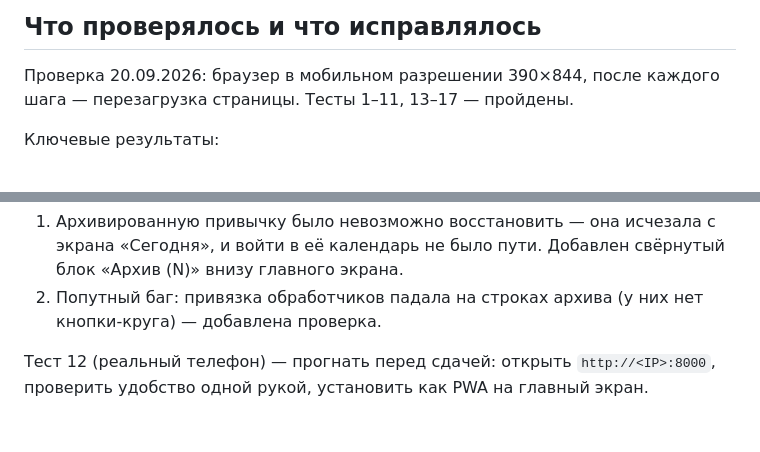
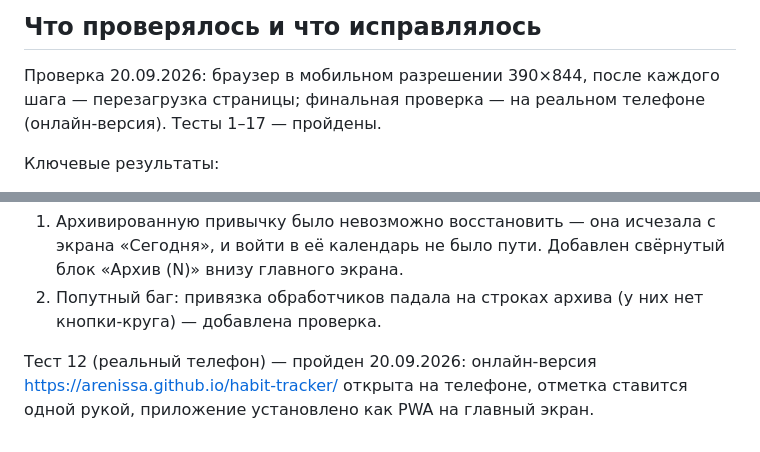
Before and after one commit to arenissa/habit-tracker, a Markdown page: docs/test-cases.md, 2 parts joined by grey strips. GitHub-like rendering.

Commit message:
docs: тест 12 пройден на реальном телефоне

```diff
--- a/docs/test-cases.md
+++ b/docs/test-cases.md
@@ -25,7 +25,8 @@
 ## Что проверялось и что исправлялось
 
 Проверка 20.09.2026: браузер в мобильном разрешении 390×844, после каждого шага —
-перезагрузка страницы. Тесты 1–11, 13–17 — пройдены.
+перезагрузка страницы; финальная проверка — на реальном телефоне (онлайн-версия).
+Тесты 1–17 — пройдены.
 
 Ключевые результаты:
 - тест 3 (перезагрузка): отметка и серия на месте, дата отметки в localStorage —
@@ -48,5 +49,6 @@
 2. Попутный баг: привязка обработчиков падала на строках архива (у них нет
    кнопки-круга) — добавлена проверка.
 
-Тест 12 (реальный телефон) — прогнать перед сдачей: открыть `http://<IP>:8000`,
-проверить удобство одной рукой, установить как PWA на главный экран.
+Тест 12 (реальный телефон) — пройден 20.09.2026: онлайн-версия
+https://arenissa.github.io/habit-tracker/ открыта на телефоне, отметка ставится
+одной рукой, приложение установлено как PWA на главный экран.
```
Also changed, not shown: docs/case-study.md (+4 -3 lines).
